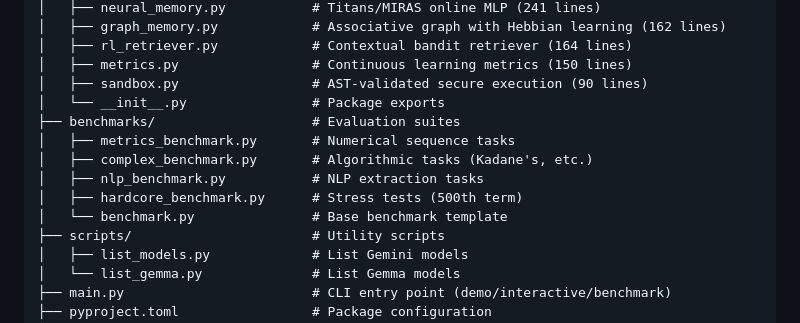
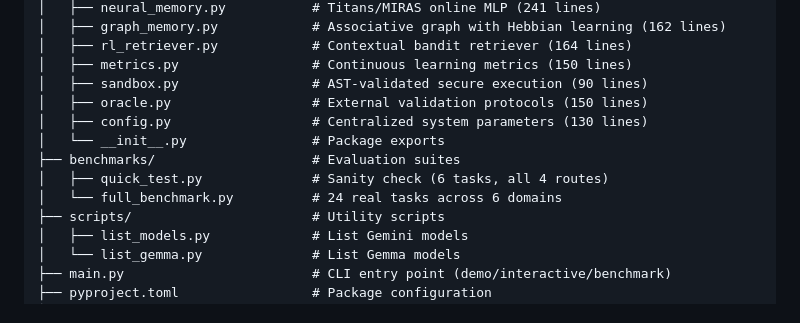
Before and after one commit to starface77/Neuro-Adaptive-Reasoning-Engine, a Markdown page: README.md, the part around the change. Rendered like a GitHub page.

Commit message:
Update README with new benchmark files

```diff
--- a/README.md
+++ b/README.md
@@ -256,13 +256,12 @@ Neuro-Adaptive-Reasoning-Engine/
 │   ├── rl_retriever.py            # Contextual bandit retriever (164 lines)
 │   ├── metrics.py                 # Continuous learning metrics (150 lines)
 │   ├── sandbox.py                 # AST-validated secure execution (90 lines)
+│   ├── oracle.py                  # External validation protocols (150 lines)
+│   ├── config.py                  # Centralized system parameters (130 lines)
 │   └── __init__.py                # Package exports
 ├── benchmarks/                    # Evaluation suites
-│   ├── metrics_benchmark.py       # Numerical sequence tasks
-│   ├── complex_benchmark.py       # Algorithmic tasks (Kadane's, etc.)
-│   ├── nlp_benchmark.py           # NLP extraction tasks
-│   ├── hardcore_benchmark.py      # Stress tests (500th term)
-│   └── benchmark.py               # Base benchmark template
+│   ├── quick_test.py              # Sanity check (6 tasks, all 4 routes)
+│   └── full_benchmark.py          # 24 real tasks across 6 domains
 ├── scripts/                       # Utility scripts
 │   ├── list_models.py             # List Gemini models
 │   └── list_gemma.py              # List Gemma models
```
